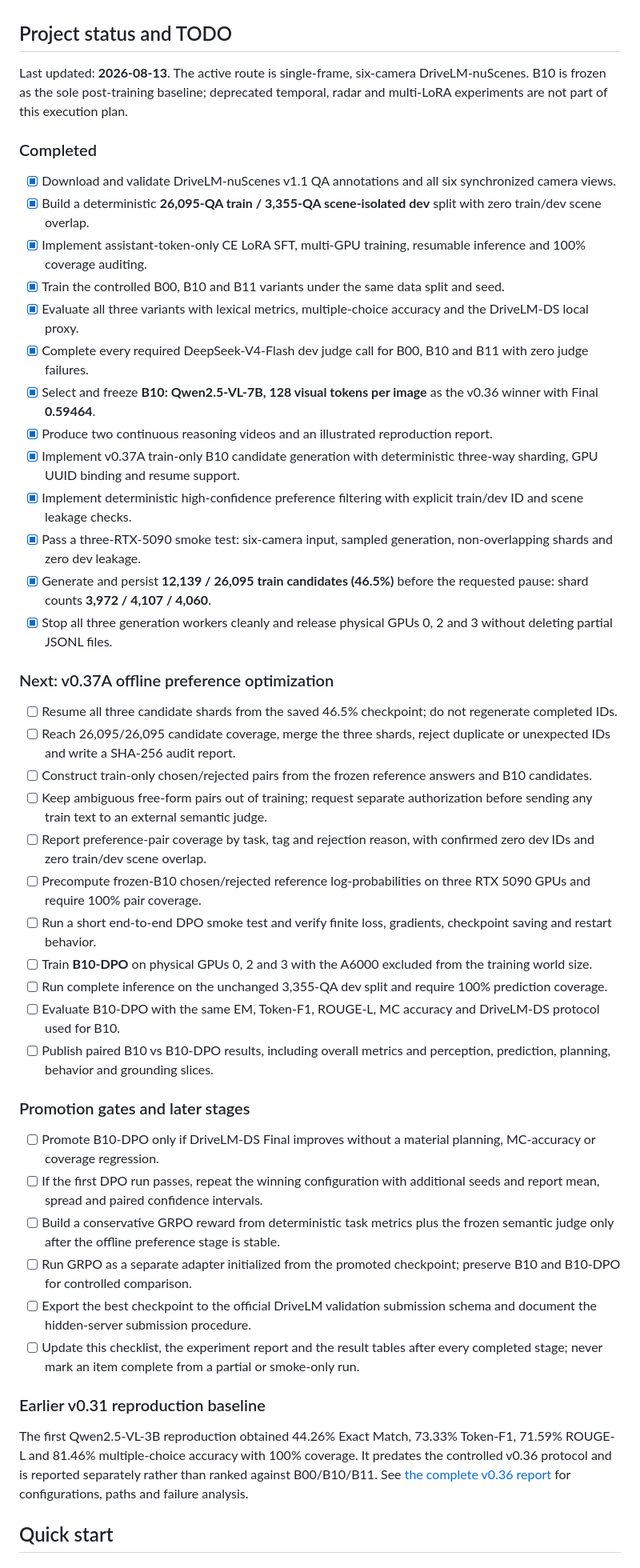
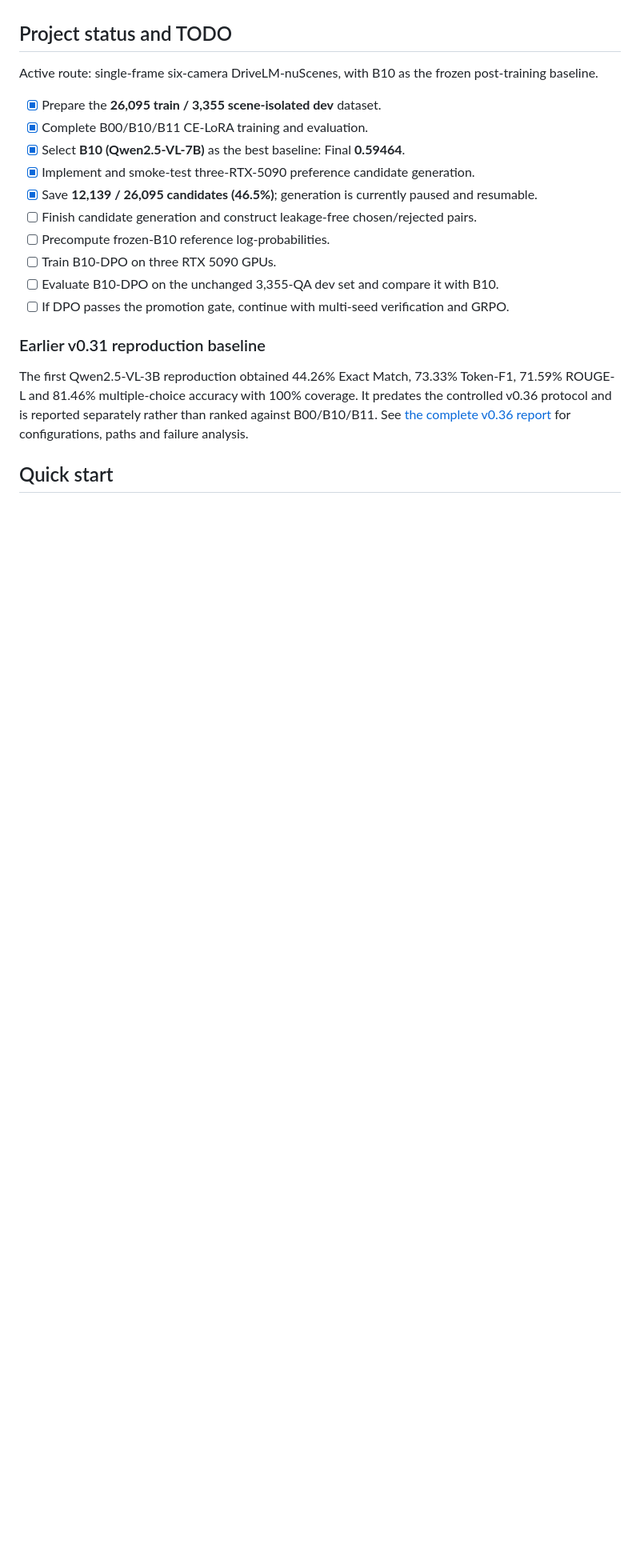
Before and after one commit to 1zhiCheng/radarmind-drivelm, a Markdown page: README.md, the part around the change. Shown at 80% size. Rendered like a GitHub page; blank space fills up the shorter version.

Commit message:
docs: simplify project roadmap

```diff
--- a/README.md
+++ b/README.md
@@ -91,46 +91,18 @@ B10 improves over B00 by **+0.86 percentage points EM**, **+2.02 points multiple
 
 ## Project status and TODO
 
-Last updated: **2026-08-13**. The active route is single-frame, six-camera DriveLM-nuScenes. B10 is frozen as the sole post-training baseline; deprecated temporal, radar and multi-LoRA experiments are not part of this execution plan.
+Active route: single-frame six-camera DriveLM-nuScenes, with B10 as the frozen post-training baseline.
 
-### Completed
-
-- [x] Download and validate DriveLM-nuScenes v1.1 QA annotations and all six synchronized camera views.
-- [x] Build a deterministic **26,095-QA train / 3,355-QA scene-isolated dev** split with zero train/dev scene overlap.
-- [x] Implement assistant-token-only CE LoRA SFT, multi-GPU training, resumable inference and 100% coverage auditing.
-- [x] Train the controlled B00, B10 and B11 variants under the same data split and seed.
-- [x] Evaluate all three variants with lexical metrics, multiple-choice accuracy and the DriveLM-DS local proxy.
-- [x] Complete every required DeepSeek-V4-Flash dev judge call for B00, B10 and B11 with zero judge failures.
-- [x] Select and freeze **B10: Qwen2.5-VL-7B, 128 visual tokens per image** as the v0.36 winner with Final **0.59464**.
-- [x] Produce two continuous reasoning videos and an illustrated reproduction report.
-- [x] Implement v0.37A train-only B10 candidate generation with deterministic three-way sharding, GPU UUID binding and resume support.
-- [x] Implement deterministic high-confidence preference filtering with explicit train/dev ID and scene leakage checks.
-- [x] Pass a three-RTX-5090 smoke test: six-camera input, sampled generation, non-overlapping shards and zero dev leakage.
-- [x] Generate and persist **12,139 / 26,095 train candidates (46.5%)** before the requested pause: shard counts **3,972 / 4,107 / 4,060**.
-- [x] Stop all three generation workers cleanly and release physical GPUs 0, 2 and 3 without deleting partial JSONL files.
-
-### Next: v0.37A offline preference optimization
-
-- [ ] Resume all three candidate shards from the saved 46.5% checkpoint; do not regenerate completed IDs.
-- [ ] Reach 26,095/26,095 candidate coverage, merge the three shards, reject duplicate or unexpected IDs and write a SHA-256 audit report.
-- [ ] Construct train-only chosen/rejected pairs from the frozen reference answers and B10 candidates.
-- [ ] Keep ambiguous free-form pairs out of training; request separate authorization before sending any train text to an external semantic judge.
-- [ ] Report preference-pair coverage by task, tag and rejection reason, with confirmed zero dev IDs and zero train/dev scene overlap.
-- [ ] Precompute frozen-B10 chosen/rejected reference log-probabilities on three RTX 5090 GPUs and require 100% pair coverage.
-- [ ] Run a short end-to-end DPO smoke test and verify finite loss, gradients, checkpoint saving and restart behavior.
-- [ ] Train **B10-DPO** on physical GPUs 0, 2 and 3 with the A6000 excluded from the training world size.
-- [ ] Run complete inference on the unchanged 3,355-QA dev split and require 100% prediction coverage.
-- [ ] Evaluate B10-DPO with the same EM, Token-F1, ROUGE-L, MC accuracy and DriveLM-DS protocol used for B10.
-- [ ] Publish paired B10 vs B10-DPO results, including overall metrics and perception, prediction, planning, behavior and grounding slices.
-
-### Promotion gates and later stages
-
-- [ ] Promote B10-DPO only if DriveLM-DS Final improves without a material planning, MC-accuracy or coverage regression.
-- [ ] If the first DPO run passes, repeat the winning configuration with additional seeds and report mean, spread and paired confidence intervals.
-- [ ] Build a conservative GRPO reward from deterministic task metrics plus the frozen semantic judge only after the offline preference stage is stable.
-- [ ] Run GRPO as a separate adapter initialized from the promoted checkpoint; preserve B10 and B10-DPO for controlled comparison.
-- [ ] Export the best checkpoint to the official DriveLM validation submission schema and document the hidden-server submission procedure.
-- [ ] Update this checklist, the experiment report and the result tables after every completed stage; never mark an item complete from a partial or smoke-only run.
+- [x] Prepare the **26,095 train / 3,355 scene-isolated dev** dataset.
+- [x] Complete B00/B10/B11 CE-LoRA training and evaluation.
+- [x] Select **B10 (Qwen2.5-VL-7B)** as the best baseline: Final **0.59464**.
+- [x] Implement and smoke-test three-RTX-5090 preference candidate generation.
+- [x] Save **12,139 / 26,095 candidates (46.5%)**; generation is currently paused and resumable.
+- [ ] Finish candidate generation and construct leakage-free chosen/rejected pairs.
+- [ ] Precompute frozen-B10 reference log-probabilities.
+- [ ] Train B10-DPO on three RTX 5090 GPUs.
+- [ ] Evaluate B10-DPO on the unchanged 3,355-QA dev set and compare it with B10.
+- [ ] If DPO passes the promotion gate, continue with multi-seed verification and GRPO.
 
 ### Earlier v0.31 reproduction baseline
 
```
